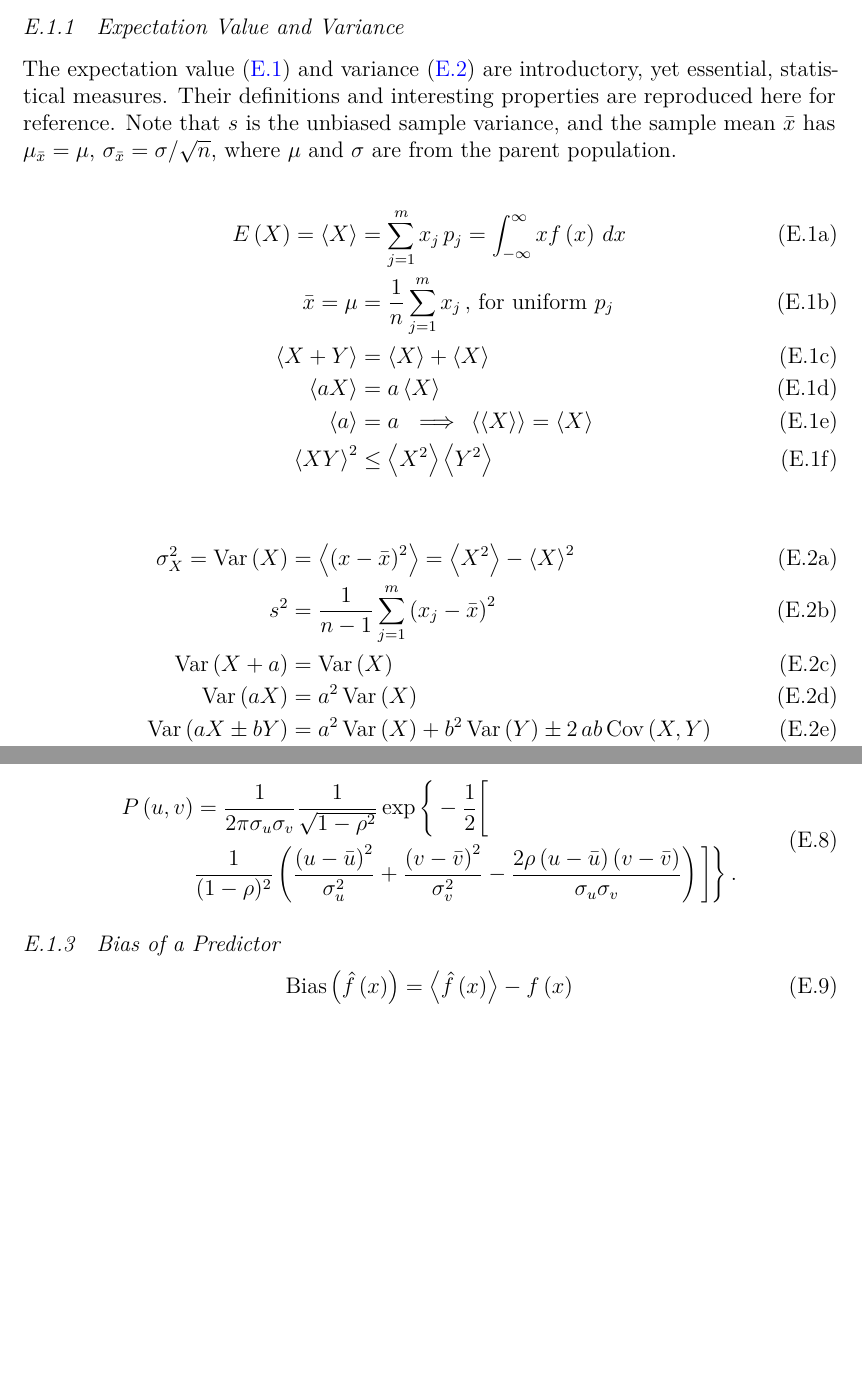
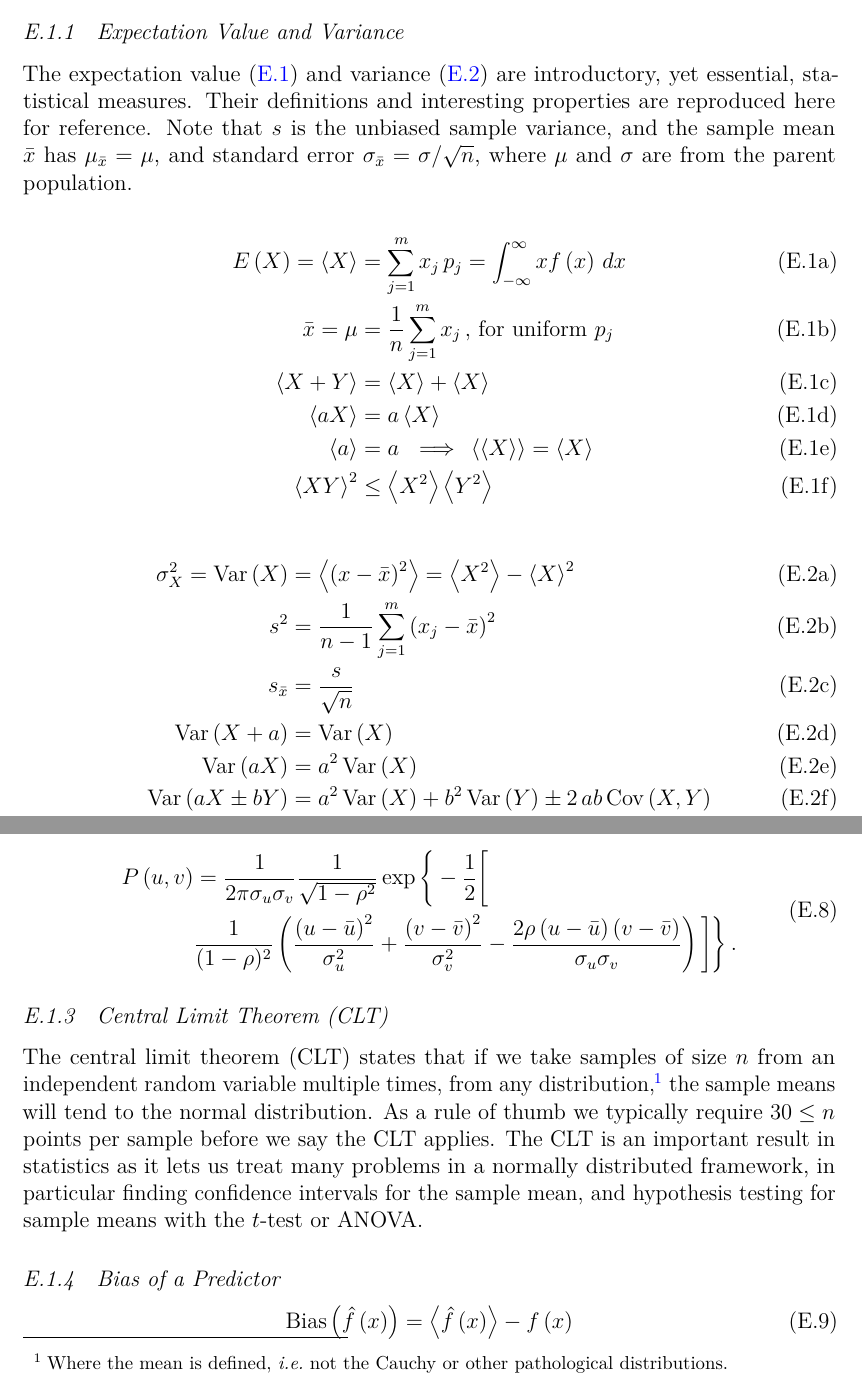
Before and after one commit to mepland/data_science_notes, a LaTeX thesis (ds_notes-epland.tex, which reads sections/appendixes/additional/stats.tex): two parts of pages 67 and 69 of 104, joined at a grey line, cut so that both start at the same text, the shorter picture padded with empty space. Compiled offline with pdfLaTeX.

Commit message:
Added CLT

```diff
--- a/sections/appendixes/additional/stats.tex
+++ b/sections/appendixes/additional/stats.tex
@@ -10,7 +10,7 @@
 The expectation value \cref{eq:stats:exp_relations} and variance \cref{eq:stats:var_relations} are introductory, yet essential, statistical measures.
 Their definitions and interesting properties are reproduced here for reference.
 Note that $s$ is the unbiased sample variance,
-and the sample mean $\bar{x}$ has $\mu_{\bar{x}} = \mu$, $\sigma_{\bar{x}} = \sigma / \sqrt{n}$,
+and the sample mean $\bar{x}$ has $\mu_{\bar{x}} = \mu$, and standard error $\sigma_{\bar{x}} = \sigma / \sqrt{n}$,
 where $\mu$ and $\sigma$ are from the parent population.
 
 \begin{subequations}\label{eq:stats:exp_relations}
@@ -28,6 +28,7 @@ where $\mu$ and $\sigma$ are from the parent population.
 \begin{align}
 \sigma_{X}^{2} = \variance{X} &= \expval{\left(x-\bar{x}\right)^{2}} = \expval{X^{2}} - \expval{X}^{2} \label{eq:stats:var_relations:def} \\
 s^{2} &= \frac{1}{n-1} \sum_{j=1}^{m} \left( x_{j} - \bar{x}\right)^{2} \label{eq:stats:var_relations:sample} \\
+s_{\bar{x}} &= \frac{s}{\sqrt{n}} \label{eq:stats:var_relations:standard_error_of_mean} \\
 \variance{X+a} &= \variance{X} \label{eq:stats:var_relations:add} \\
 \variance{a X} &= a^{2} \, \variance{X} \label{eq:stats:var_relations:mult} \\
 \variance{a X \pm b Y} &= a^{2} \, \variance{X} + b^{2} \, \variance{Y} \pm 2 \, ab \, \cov{X}{Y} \label{eq:stats:var_relations:linear} \\
@@ -112,6 +115,20 @@ P\left(u,v\right) &= \frac{1}{2\pi\sigma_{u}\sigma_{v}}\frac{1}{\sqrt{1-\rho^{2}
 &\frac{1}{(1-\rho)^{2}}\left(\frac{\left(u-\bar{u}\right)^{2}}{\sigma_{u}^{2}}+\frac{\left(v-\bar{v}\right)^{2}}{\sigma_{v}^{2}}-\frac{2\rho \left(u-\bar{u}\right)\left(v-\bar{v}\right)}{\sigma_{u}\sigma_{v}}\right)\bigg]\bigg\}\,.
 \end{split}
 \end{equation}
+
+%%%%%%%%%%%%%%%%%%%%%%%%%%%%%%%%%%%%%%%%%%%%%%%%%%%%%%%%
+\subsection{Central Limit Theorem (CLT)}
+\label{additional:stats:CLT}
+
+The central limit theorem (CLT) states that
+if we take samples of size $n$ from an independent random variable multiple times,
+from any distribution\footnote{Where the mean is defined, \ie not the Cauchy or other pathological distributions.},
+the sample means will tend to the normal distribution.
+As a rule of thumb we typically require $\num{30} \leq n$ points per sample before we say the CLT applies.
+The CLT is an important result in statistics as it lets us
+treat many problems in a normally distributed framework,
+in particular finding confidence intervals for the sample mean,
+and hypothesis testing for sample means with the $t$-test or ANOVA.
 
 %%%%%%%%%%%%%%%%%%%%%%%%%%%%%%%%%%%%%%%%%%%%%%%%%%%%%%%%
 \subsection{Bias of a Predictor}
```
Also changed, not shown: sections/appendixes/additional/stats.tex (2 more changed lines).
